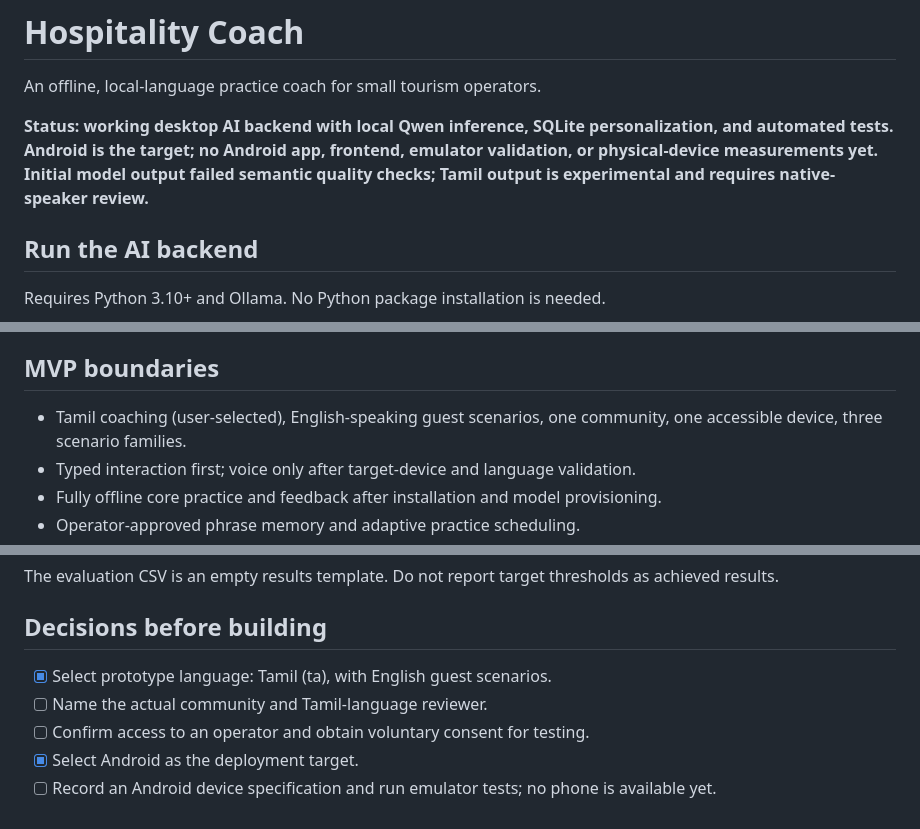
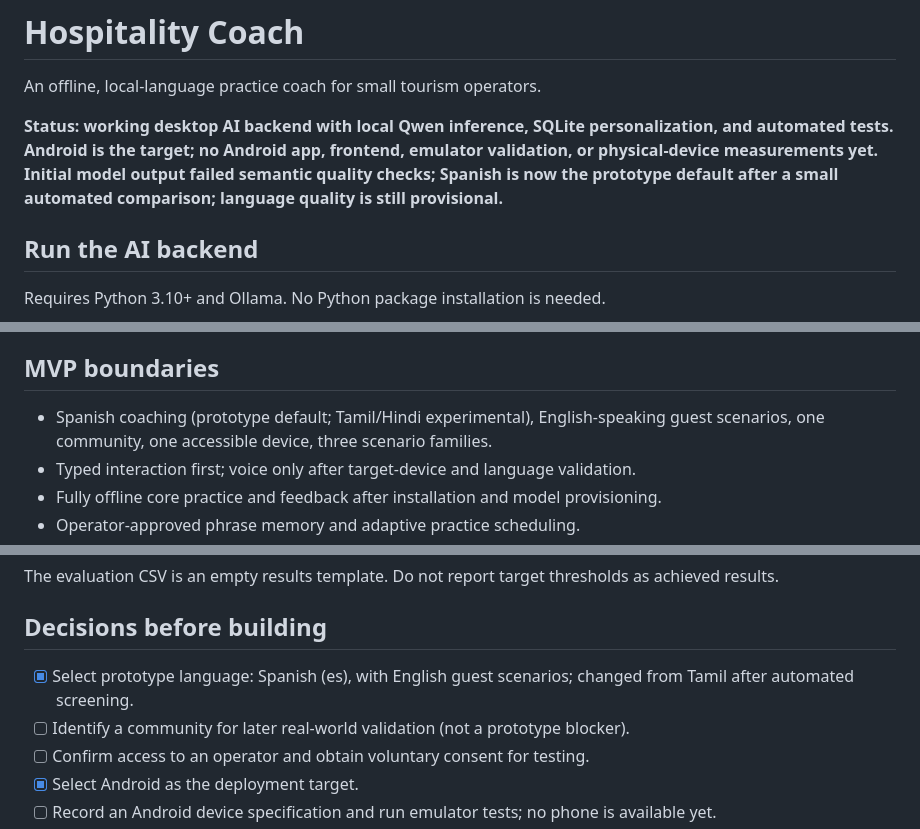
Before and after one commit to janani-sekar/WBHack, a Markdown page: README.md, 3 parts joined by grey strips. Rendered like a GitHub page.

Commit message:
Set Spanish prototype status and agent run instructions

```diff
--- a/README.md
+++ b/README.md
@@ -2,7 +2,7 @@
 
 An offline, local-language practice coach for small tourism operators.
 
-**Status: working desktop AI backend with local Qwen inference, SQLite personalization, and automated tests. Android is the target; no Android app, frontend, emulator validation, or physical-device measurements yet. Initial model output failed semantic quality checks; Tamil output is experimental and requires native-speaker review.**
+**Status: working desktop AI backend with local Qwen inference, SQLite personalization, and automated tests. Android is the target; no Android app, frontend, emulator validation, or physical-device measurements yet. Initial model output failed semantic quality checks; Spanish is now the prototype default after a small automated comparison; language quality is still provisional.**
 
 ## Run the AI backend
 
@@ -49,7 +49,7 @@ Choose scenario → simulated guest asks → operator responds → coach gives o
 Example: a guest has only 30 minutes. The operator practices explaining a verified short coffee-tasting option, clarifying timing, and setting expectations. The coach checks completeness and factual consistency, not accent or an assumed universal etiquette standard.
 
 ## MVP boundaries
-- Tamil coaching (user-selected), English-speaking guest scenarios, one community, one accessible device, three scenario families.
+- Spanish coaching (prototype default; Tamil/Hindi experimental), English-speaking guest scenarios, one community, one accessible device, three scenario families.
 - Typed interaction first; voice only after target-device and language validation.
 - Fully offline core practice and feedback after installation and model provisioning.
 - Operator-approved phrase memory and adaptive practice scheduling.
@@ -71,8 +71,8 @@ Example: a guest has only 30 minutes. The operator practices explaining a verifi
 The evaluation CSV is an empty results template. Do not report target thresholds as achieved results.
 
 ## Decisions before building
-- [x] Select prototype language: Tamil (ta), with English guest scenarios.
-- [ ] Name the actual community and Tamil-language reviewer.
+- [x] Select prototype language: Spanish (es), with English guest scenarios; changed from Tamil after automated screening.
+- [ ] Identify a community for later real-world validation (not a prototype blocker).
 - [ ] Confirm access to an operator and obtain voluntary consent for testing.
 - [x] Select Android as the deployment target.
 - [ ] Record an Android device specification and run emulator tests; no phone is available yet.
```
